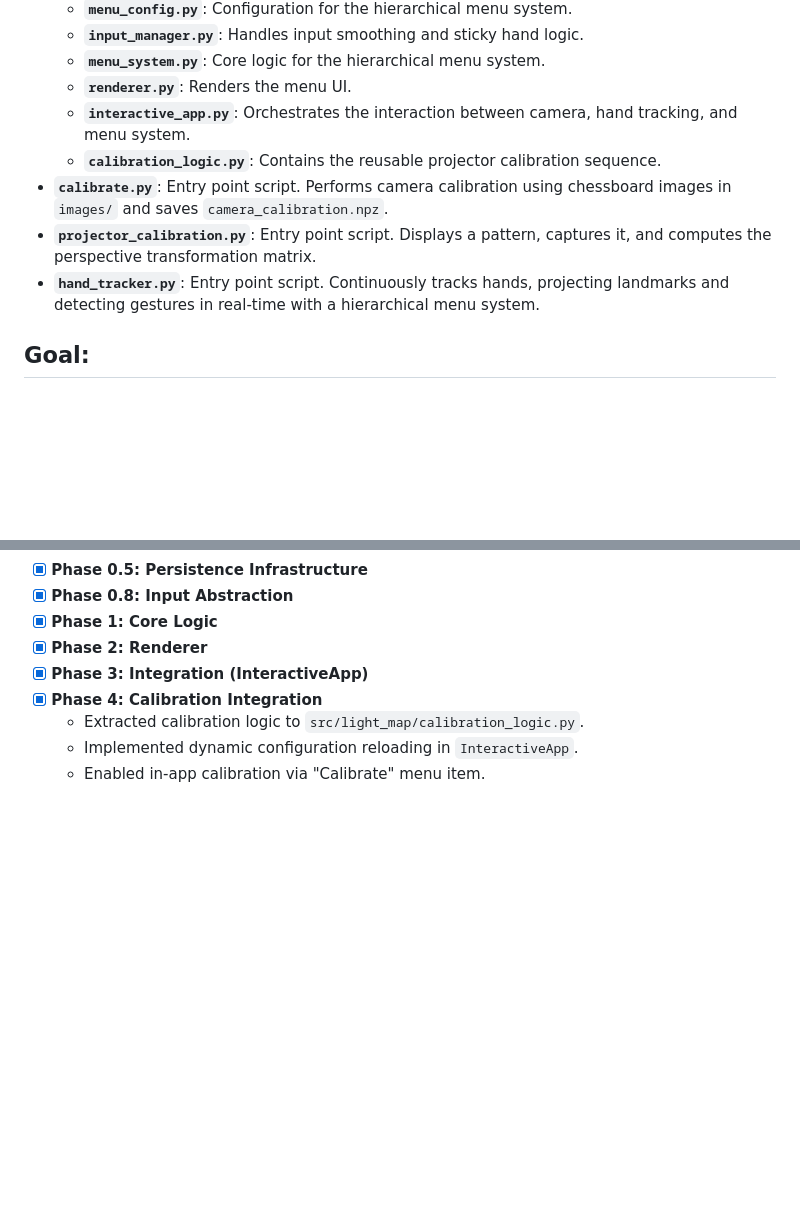
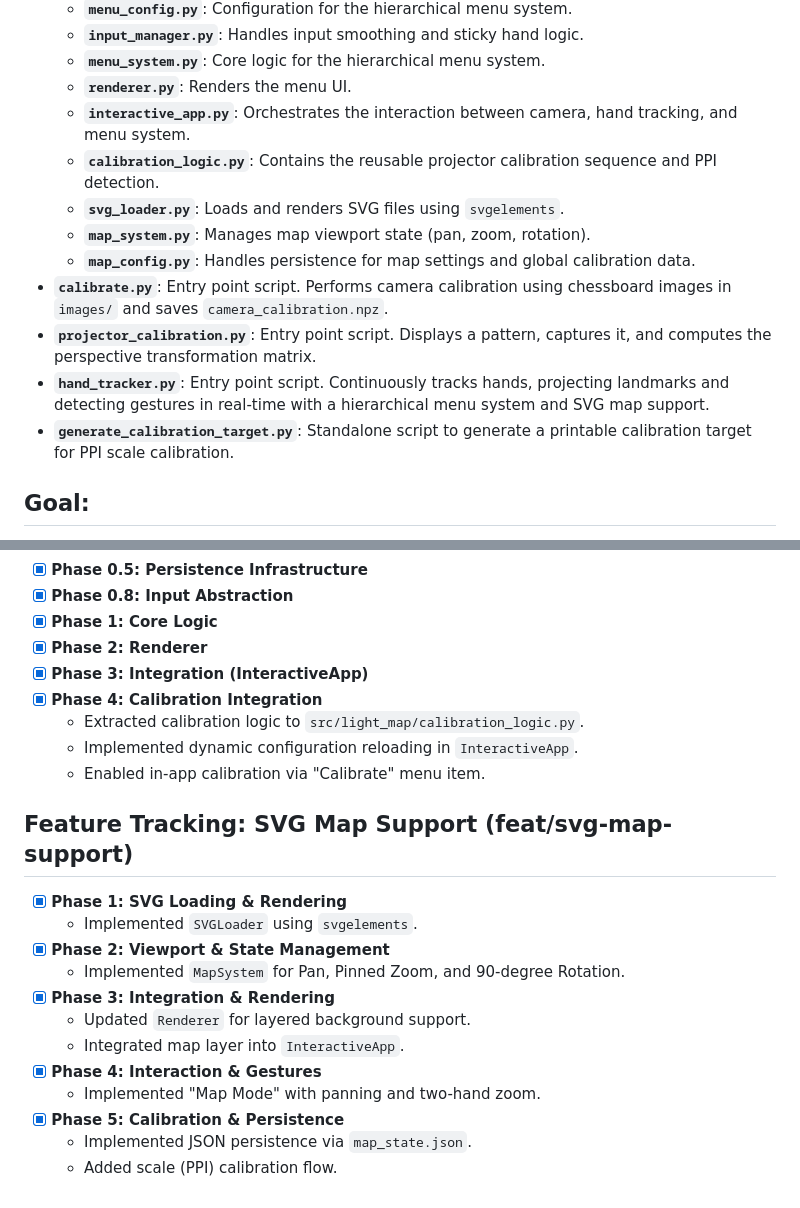
Before and after one commit to regelatwork/light-map, a Markdown page: GEMINI.md, 2 parts joined by grey strips. Drawn GitHub-style; blank space fills up the shorter version.

```diff
--- a/GEMINI.md
+++ b/GEMINI.md
@@ -15,10 +15,14 @@ This project aims to provide tools for calibrating a projector-camera system.
   - **`menu_system.py`**: Core logic for the hierarchical menu system.
   - **`renderer.py`**: Renders the menu UI.
   - **`interactive_app.py`**: Orchestrates the interaction between camera, hand tracking, and menu system.
-  - **`calibration_logic.py`**: Contains the reusable projector calibration sequence.
+  - **`calibration_logic.py`**: Contains the reusable projector calibration sequence and PPI detection.
+  - **`svg_loader.py`**: Loads and renders SVG files using `svgelements`.
+  - **`map_system.py`**: Manages map viewport state (pan, zoom, rotation).
+  - **`map_config.py`**: Handles persistence for map settings and global calibration data.
 - **`calibrate.py`**: Entry point script. Performs camera calibration using chessboard images in `images/` and saves `camera_calibration.npz`.
 - **`projector_calibration.py`**: Entry point script. Displays a pattern, captures it, and computes the perspective transformation matrix.
-- **`hand_tracker.py`**: Entry point script. Continuously tracks hands, projecting landmarks and detecting gestures in real-time with a hierarchical menu system.
+- **`hand_tracker.py`**: Entry point script. Continuously tracks hands, projecting landmarks and detecting gestures in real-time with a hierarchical menu system and SVG map support.
+- **`generate_calibration_target.py`**: Standalone script to generate a printable calibration target for PPI scale calibration.
 
 ## Goal:
 
@@ -63,3 +67,18 @@ The ultimate goal of this project is to enable precise mapping between camera an
   - Extracted calibration logic to `src/light_map/calibration_logic.py`.
   - Implemented dynamic configuration reloading in `InteractiveApp`.
   - Enabled in-app calibration via "Calibrate" menu item.
+
+## Feature Tracking: SVG Map Support (feat/svg-map-support)
+
+- [x] **Phase 1: SVG Loading & Rendering**
+  - Implemented `SVGLoader` using `svgelements`.
+- [x] **Phase 2: Viewport & State Management**
+  - Implemented `MapSystem` for Pan, Pinned Zoom, and 90-degree Rotation.
+- [x] **Phase 3: Integration & Rendering**
+  - Updated `Renderer` for layered background support.
+  - Integrated map layer into `InteractiveApp`.
+- [x] **Phase 4: Interaction & Gestures**
+  - Implemented "Map Mode" with panning and two-hand zoom.
+- [x] **Phase 5: Calibration & Persistence**
+  - Implemented JSON persistence via `map_state.json`.
+  - Added scale (PPI) calibration flow.
```
Also changed, not shown: README.md (+24 -0 lines), 1 other file.
